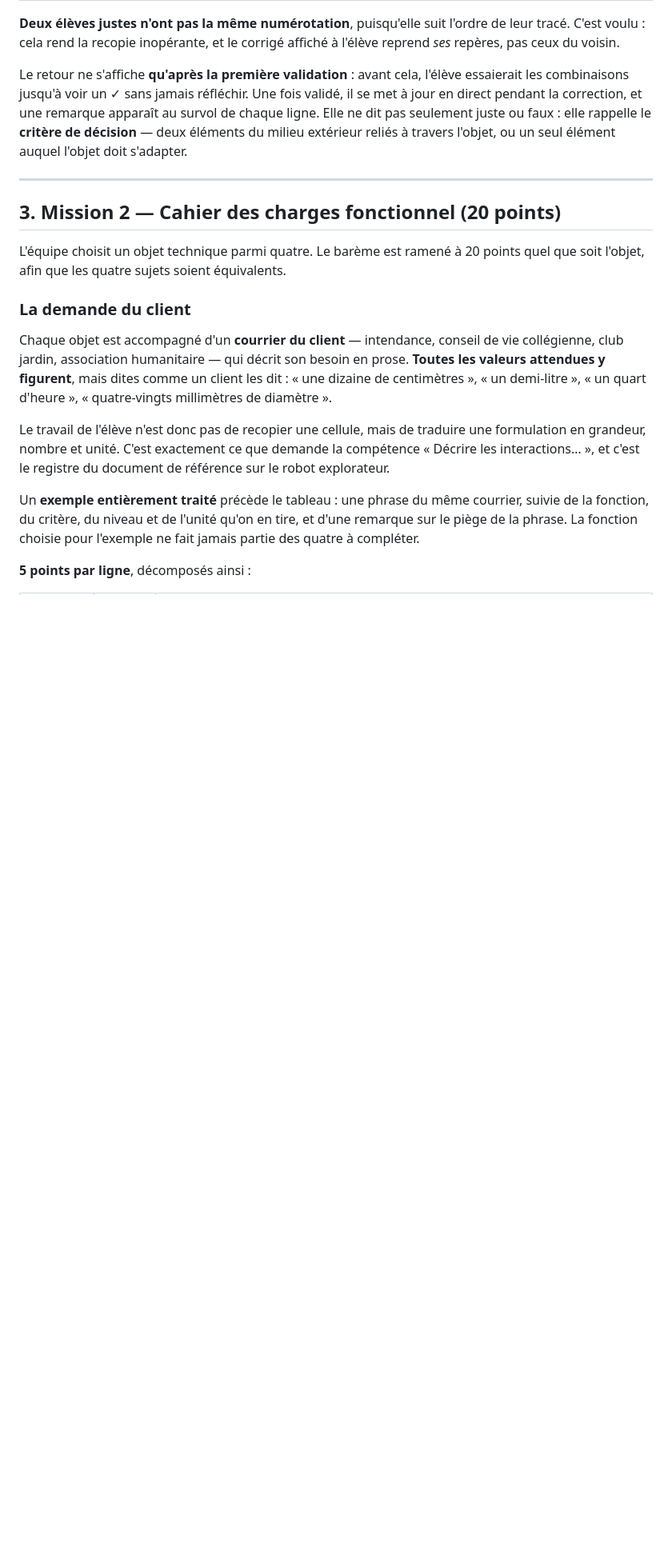
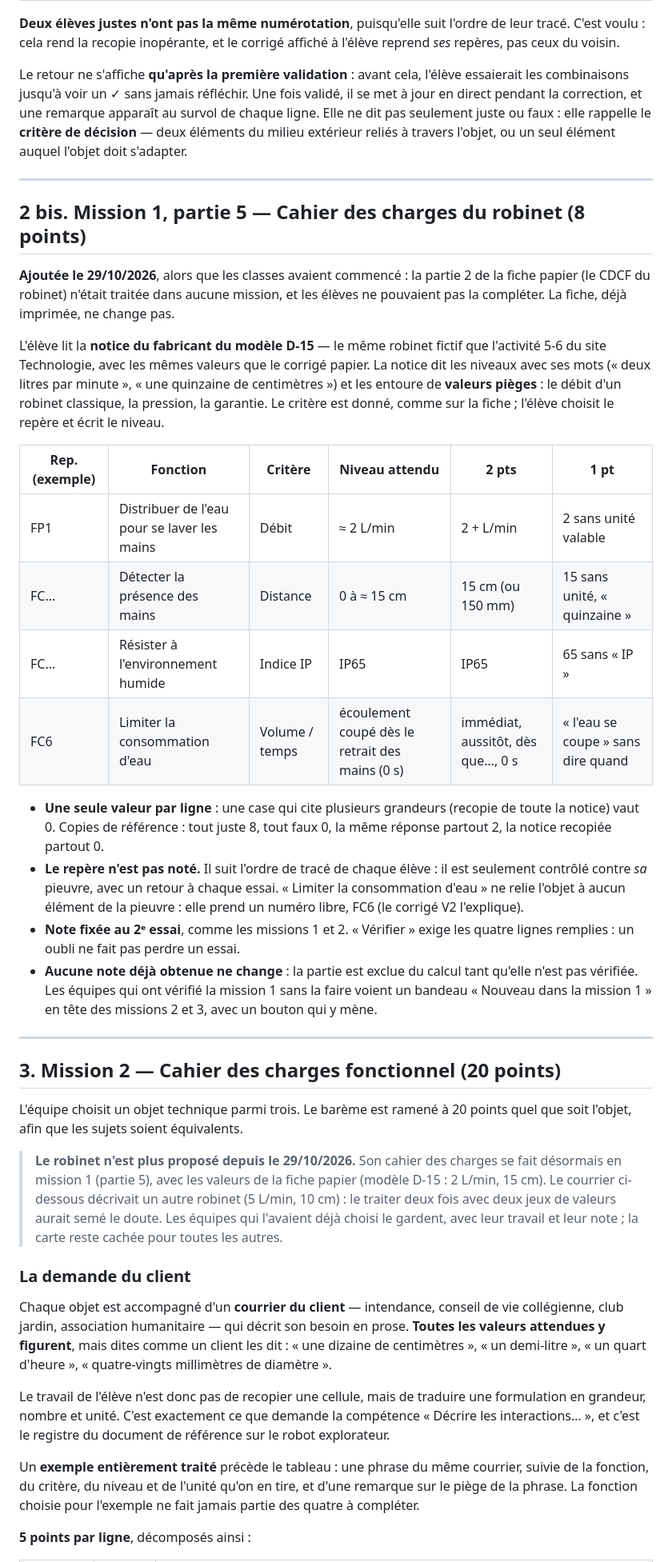
Before and after one commit to blanchardromain-cyber/techno-p11-eau, a Markdown page: GRILLE-EVALUATION.md, the part around one of its changes. Shown at 80% size. Drawn GitHub-style; blank space fills up the shorter version.

Commit message:
Grille : partie 5 de la mission 1 (8 pts) et retrait du robinet en mission 2
Co-Authored-By: Claude Opus 5.5 <noreply@anthropic.com>

```diff
--- a/GRILLE-EVALUATION.md
+++ b/GRILLE-EVALUATION.md
@@ -110,10 +111,53 @@ reliés à travers l'objet, ou un seul élément auquel l'objet doit s'adapter.
 
 ---
 
+## 2 bis. Mission 1, partie 5 — Cahier des charges du robinet (8 points)
+
+**Ajoutée le 29/10/2026**, alors que les classes avaient commencé : la partie 2
+de la fiche papier (le CDCF du robinet) n'était traitée dans aucune mission, et
+les élèves ne pouvaient pas la compléter. La fiche, déjà imprimée, ne change pas.
+
+L'élève lit la **notice du fabricant du modèle D-15** — le même robinet fictif
+que l'activité 5-6 du site Technologie, avec les mêmes valeurs que le corrigé
+papier. La notice dit les niveaux avec ses mots (« deux litres par minute »,
+« une quinzaine de centimètres ») et les entoure de **valeurs pièges** : le débit
+d'un robinet classique, la pression, la garantie. Le critère est donné, comme
+sur la fiche ; l'élève choisit le repère et écrit le niveau.
+
+| Rep. (exemple) | Fonction | Critère | Niveau attendu | 2 pts | 1 pt |
+|---|---|---|---|---|---|
+| FP1 | Distribuer de l'eau pour se laver les mains | Débit | ≈ 2 L/min | 2 + L/min | 2 sans unité valable |
+| FC… | Détecter la présence des mains | Distance | 0 à ≈ 15 cm | 15 cm (ou 150 mm) | 15 sans unité, « quinzaine » |
+| FC… | Résister à l'environnement humide | Indice IP | IP65 | IP65 | 65 sans « IP » |
+| FC6 | Limiter la consommation d'eau | Volume / temps | écoulement coupé dès le retrait des mains (0 s) | immédiat, aussitôt, dès que…, 0 s | « l'eau se coupe » sans dire quand |
+
+- **Une seule valeur par ligne** : une case qui cite plusieurs grandeurs (recopie
+  de toute la notice) vaut 0. Copies de référence : tout juste 8, tout faux 0,
+  la même réponse partout 2, la notice recopiée partout 0.
+- **Le repère n'est pas noté.** Il suit l'ordre de tracé de chaque élève : il est
+  seulement contrôlé contre *sa* pieuvre, avec un retour à chaque essai.
+  « Limiter la consommation d'eau » ne relie l'objet à aucun élément de la
+  pieuvre : elle prend un numéro libre, FC6 (le corrigé V2 l'explique).
+- **Note fixée au 2ᵉ essai**, comme les missions 1 et 2. « Vérifier » exige les
+  quatre lignes remplies : un oubli ne fait pas perdre un essai.
+- **Aucune note déjà obtenue ne change** : la partie est exclue du calcul tant
+  qu'elle n'est pas vérifiée. Les équipes qui ont vérifié la mission 1 sans la
+  faire voient un bandeau « Nouveau dans la mission 1 » en tête des missions 2
+  et 3, avec un bouton qui y mène.
+
+---
+
 ## 3. Mission 2 — Cahier des charges fonctionnel (20 points)
 
-L'équipe choisit un objet technique parmi quatre. Le barème est ramené à 20
-points quel que soit l'objet, afin que les quatre sujets soient équivalents.
+L'équipe choisit un objet technique parmi trois. Le barème est ramené à 20
+points quel que soit l'objet, afin que les sujets soient équivalents.
+
+> **Le robinet n'est plus proposé depuis le 29/10/2026.** Son cahier des charges
+> se fait désormais en mission 1 (partie 5), avec les valeurs de la fiche papier
+> (modèle D-15 : 2 L/min, 15 cm). Le courrier ci-dessous décrivait un autre
+> robinet (5 L/min, 10 cm) : le traiter deux fois avec deux jeux de valeurs
+> aurait semé le doute. Les équipes qui l'avaient déjà choisi le gardent, avec
+> leur travail et leur note ; la carte reste cachée pour toutes les autres.
 
 ### La demande du client
 
```
Also changed, not shown: other parts of GRILLE-EVALUATION.md (+3 -2 lines).
